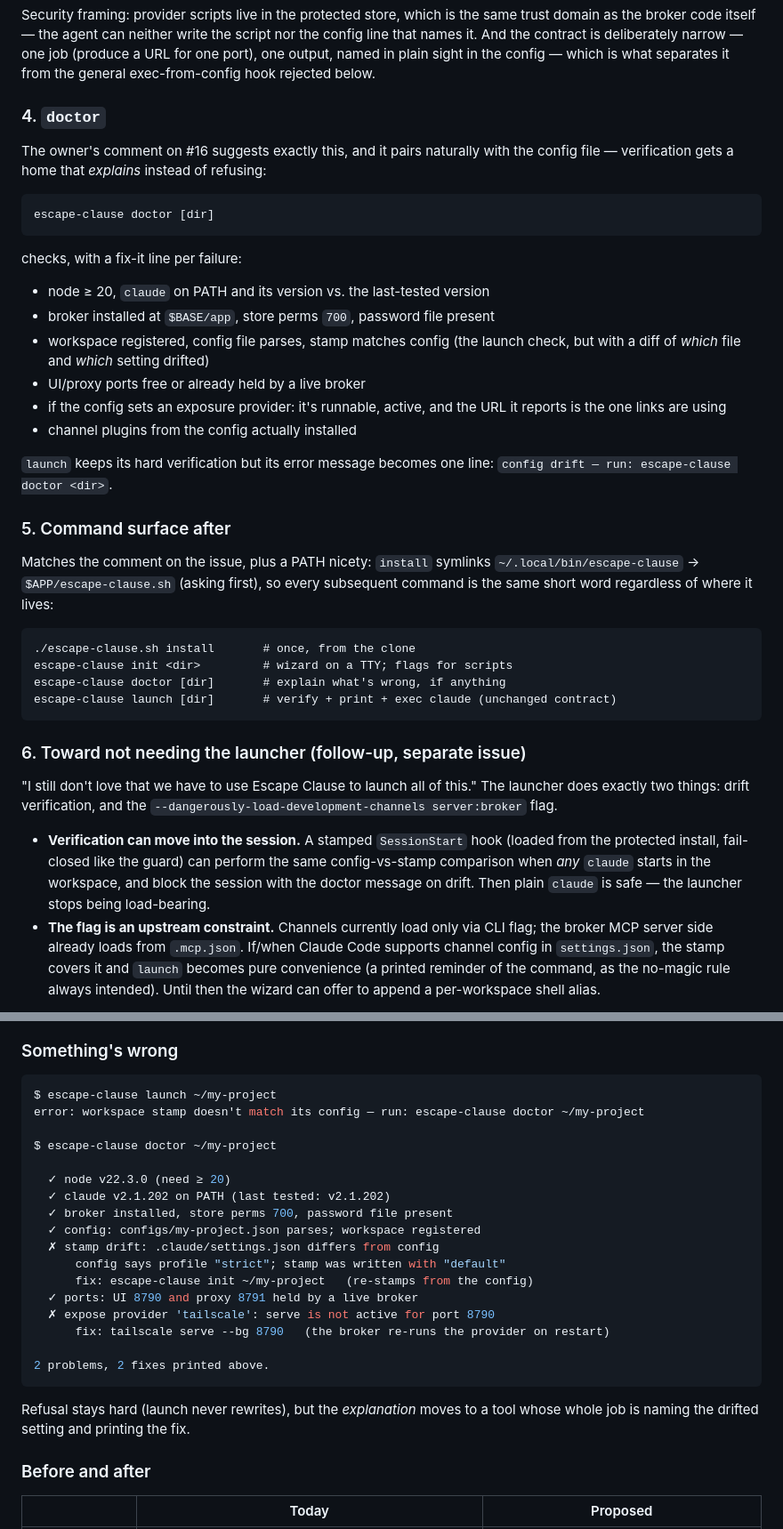
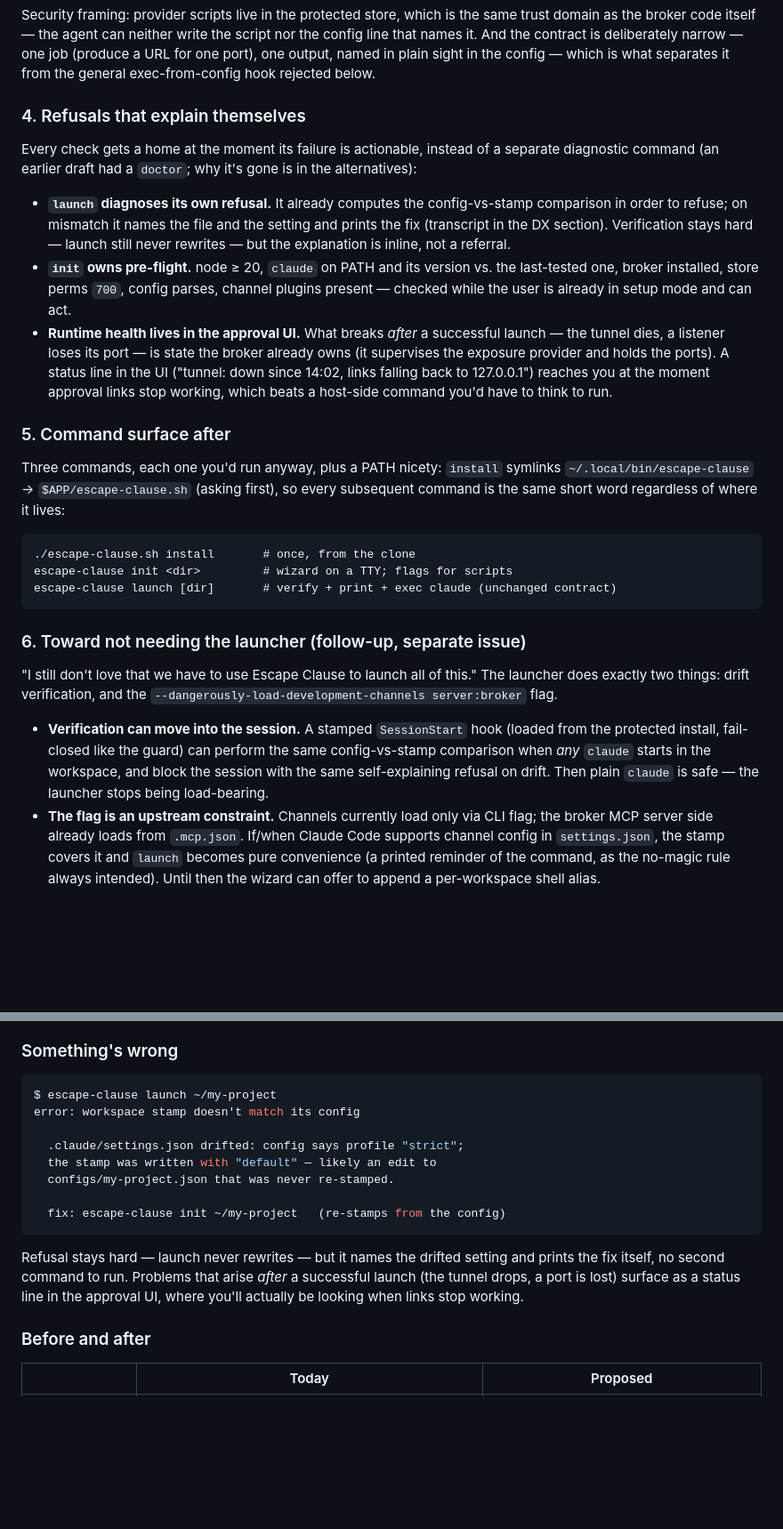
Before and after one commit to tbuckley/escape-clause, a Markdown page: docs/setup-simplification.md, 2 parts joined by grey strips. Shown at 89% size. GitHub-like rendering; blank space fills up the shorter version.

Commit message:
Cut doctor: launch explains its own refusals
Replaces the doctor command with checks placed where their failures
are actionable — the named drift diff and fix inline in launch's
refusal, pre-flight checks in init, and a runtime status line in the
approval UI (the broker already owns tunnel/port state). Records the
cut and its reasoning in the alternatives section. Command surface is
now install / init / launch.

Co-Authored-By: Claude Fable 5 <noreply@anthropic.com>
Claude-Session: https://claude.ai/code/session_01679JcMw9mjAHUAVKRZuaPT

````diff
--- a/docs/setup-simplification.md
+++ b/docs/setup-simplification.md
@@ -186,39 +186,35 @@ the config line that names it. And the contract is deliberately narrow — one j
 (produce a URL for one port), one output, named in plain sight in the config — which
 is what separates it from the general exec-from-config hook rejected below.
 
-### 4. `doctor`
+### 4. Refusals that explain themselves
 
-The owner's comment on #16 suggests exactly this, and it pairs naturally with the
-config file — verification gets a home that *explains* instead of refusing:
+Every check gets a home at the moment its failure is actionable, instead of a
+separate diagnostic command (an earlier draft had a `doctor`; why it's gone is in the
+alternatives):
 
-```
-escape-clause doctor [dir]
-```
-
-checks, with a fix-it line per failure:
-
-- node ≥ 20, `claude` on PATH and its version vs. the last-tested version
-- broker installed at `$BASE/app`, store perms `700`, password file present
-- workspace registered, config file parses, stamp matches config (the launch check,
-  but with a diff of *which* file and *which* setting drifted)
-- UI/proxy ports free or already held by a live broker
-- if the config sets an exposure provider: it's runnable, active, and the URL it
-  reports is the one links are using
-- channel plugins from the config actually installed
-
-`launch` keeps its hard verification but its error message becomes one line:
-`config drift — run: escape-clause doctor <dir>`.
+- **`launch` diagnoses its own refusal.** It already computes the config-vs-stamp
+  comparison in order to refuse; on mismatch it names the file and the setting and
+  prints the fix (transcript in the DX section). Verification stays hard — launch
+  still never rewrites — but the explanation is inline, not a referral.
+- **`init` owns pre-flight.** node ≥ 20, `claude` on PATH and its version vs. the
+  last-tested one, broker installed, store perms `700`, config parses, channel
+  plugins present — checked while the user is already in setup mode and can act.
+- **Runtime health lives in the approval UI.** What breaks *after* a successful
+  launch — the tunnel dies, a listener loses its port — is state the broker already
+  owns (it supervises the exposure provider and holds the ports). A status line in
+  the UI ("tunnel: down since 14:02, links falling back to 127.0.0.1") reaches you at
+  the moment approval links stop working, which beats a host-side command you'd have
+  to think to run.
 
 ### 5. Command surface after
 
-Matches the comment on the issue, plus a PATH nicety: `install` symlinks
+Three commands, each one you'd run anyway, plus a PATH nicety: `install` symlinks
 `~/.local/bin/escape-clause` → `$APP/escape-clause.sh` (asking first), so every
 subsequent command is the same short word regardless of where it lives:
 
 ```
 ./escape-clause.sh install       # once, from the clone
 escape-clause init <dir>         # wizard on a TTY; flags for scripts
-escape-clause doctor [dir]       # explain what's wrong, if anything
 escape-clause launch [dir]       # verify + print + exec claude (unchanged contract)
 ```
 
@@ -231,8 +227,8 @@ The launcher does exactly two things: drift verification, and the
 - **Verification can move into the session.** A stamped `SessionStart` hook (loaded
   from the protected install, fail-closed like the guard) can perform the same
   config-vs-stamp comparison when *any* `claude` starts in the workspace, and block
-  the session with the doctor message on drift. Then plain `claude` is safe — the
-  launcher stops being load-bearing.
+  the session with the same self-explaining refusal on drift. Then plain `claude` is
+  safe — the launcher stops being load-bearing.
 - **The flag is an upstream constraint.** Channels currently load only via CLI flag;
   the broker MCP server side already loads from `.mcp.json`. If/when Claude Code
   supports channel config in `settings.json`, the stamp covers it and `launch` becomes
@@ -347,26 +343,19 @@ plain file.
 
 ```console
 $ escape-clause launch ~/my-project
-error: workspace stamp doesn't match its config — run: escape-clause doctor ~/my-project
+error: workspace stamp doesn't match its config
 
-$ escape-clause doctor ~/my-project
+  .claude/settings.json drifted: config says profile "strict";
+  the stamp was written with "default" — likely an edit to
+  configs/my-project.json that was never re-stamped.
 
-  ✓ node v22.3.0 (need ≥ 20)
-  ✓ claude v2.1.202 on PATH (last tested: v2.1.202)
-  ✓ broker installed, store perms 700, password file present
-  ✓ config: configs/my-project.json parses; workspace registered
-  ✗ stamp drift: .claude/settings.json differs from config
-      config says profile "strict"; stamp was written with "default"
-      fix: escape-clause init ~/my-project   (re-stamps from the config)
-  ✓ ports: UI 8790 and proxy 8791 held by a live broker
-  ✗ expose provider 'tailscale': serve is not active for port 8790
-      fix: tailscale serve --bg 8790   (the broker re-runs the provider on restart)
-
-2 problems, 2 fixes printed above.
+  fix: escape-clause init ~/my-project   (re-stamps from the config)
 ```
 
-Refusal stays hard (launch never rewrites), but the *explanation* moves to a tool
-whose whole job is naming the drifted setting and printing the fix.
+Refusal stays hard — launch never rewrites — but it names the drifted setting and
+prints the fix itself, no second command to run. Problems that arise *after* a
+successful launch (the tunnel drops, a port is lost) surface as a status line in the
+approval UI, where you'll actually be looking when links stop working.
 
 ### Before and after
 
````
Also changed, not shown: other parts of docs/setup-simplification.md (+17 -6 lines).
